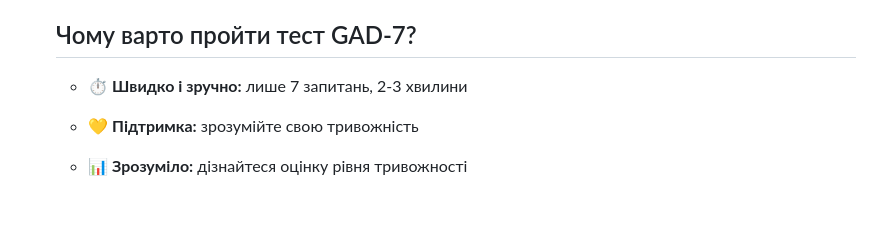
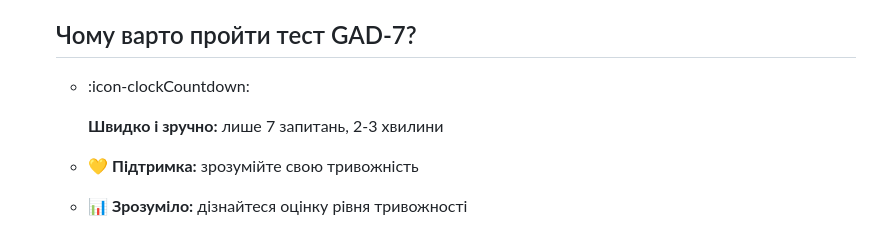
Before and after one commit to vstanyshevskyy/obobruiko, a Markdown page: content/questionnaires/gad-7-general-anxiety-disorder-7.md, the part around the change. Drawn GitHub-style; blank space fills up the shorter version.

Commit message:
Update Опитувальники “gad-7-general-anxiety-disorder-7”

```diff
--- a/content/questionnaires/gad-7-general-anxiety-disorder-7.md
+++ b/content/questionnaires/gad-7-general-anxiety-disorder-7.md
@@ -557,8 +557,9 @@ content:
       ## Чому варто пройти тест GAD‑7?
 
 
-      * ⏱ **Швидко і зручно:** лише 7 запитань, 2-3 хвилини
+      * :icon-clockCountdown:
 
+         **Швидко і зручно:** лише 7 запитань, 2-3 хвилини
       * 💛 **Підтримка:** зрозумійте свою тривожність
 
       * 📊 **Зрозуміло:** дізнайтеся оцінку рівня тривожності
```
